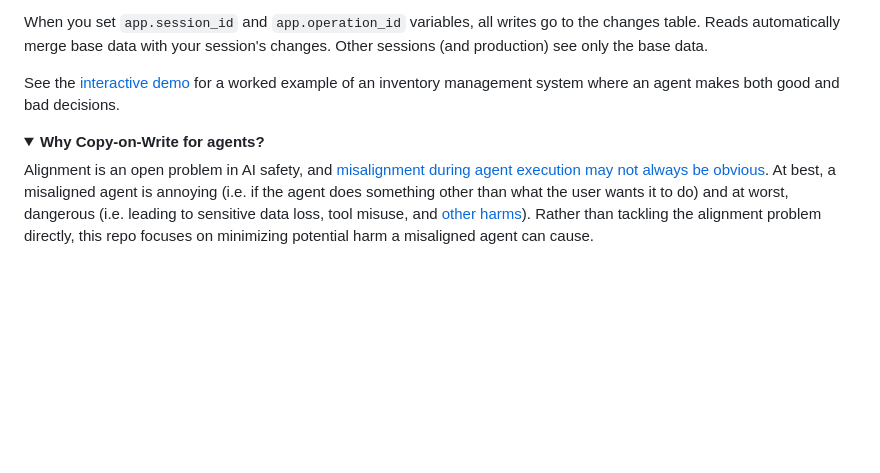
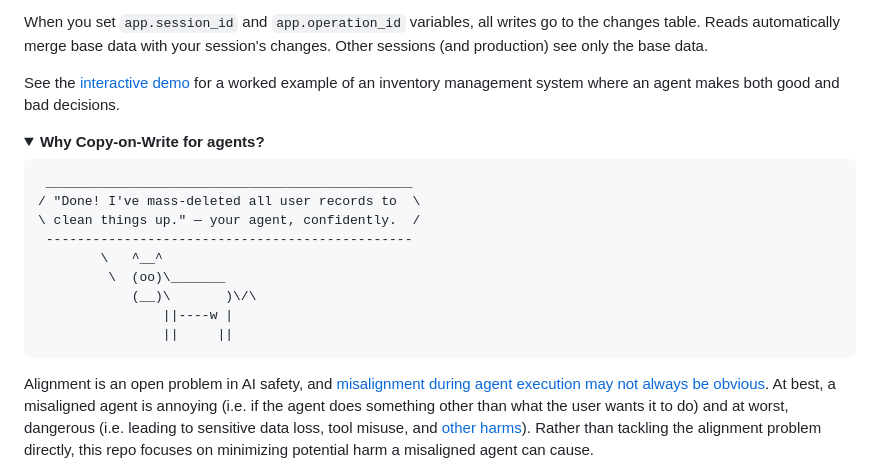
Before and after one commit to trail-ml/agent-cow-python, a Markdown page: README.md, the part around the change. Drawn GitHub-style; folded sections open; blank space fills up the shorter version.

Commit message:
[𝘀𝗽𝗿] initial version
Created using spr 1.3.5

````diff
--- a/README.md
+++ b/README.md
@@ -43,6 +43,18 @@ See the [interactive demo](https://www.agent-cow.com) for a worked example of an
 
 <details>
 <summary><strong>Why Copy-on-Write for agents?</strong></summary>
+
+```
+ _______________________________________________
+/ "Done! I've mass-deleted all user records to  \
+\ clean things up." — your agent, confidently.  /
+ -----------------------------------------------
+        \   ^__^
+         \  (oo)\_______
+            (__)\       )\/\
+                ||----w |
+                ||     ||
+```
 
 Alignment is an open problem in AI safety, and [misalignment during agent execution may not always be obvious](https://www.cold-takes.com/why-ai-alignment-could-be-hard-with-modern-deep-learning/). At best, a misaligned agent is annoying (i.e. if the agent does something other than what the user wants it to do) and at worst, dangerous (i.e. leading to sensitive data loss, tool misuse, and [other harms](https://www.anthropic.com/research/agentic-misalignment)). Rather than tackling the alignment problem directly, this repo focuses on minimizing potential harm a misaligned agent can cause.
 
````
